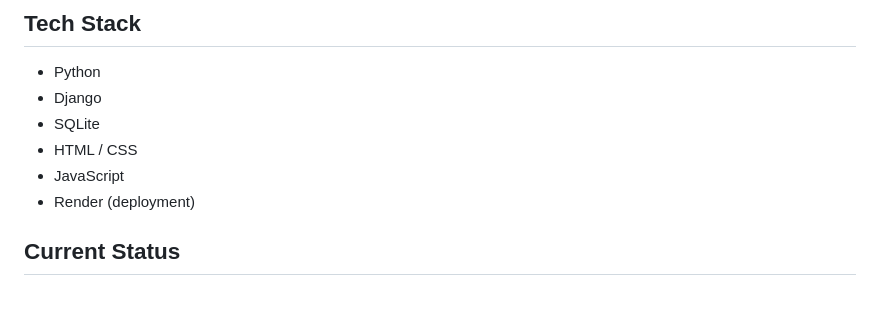
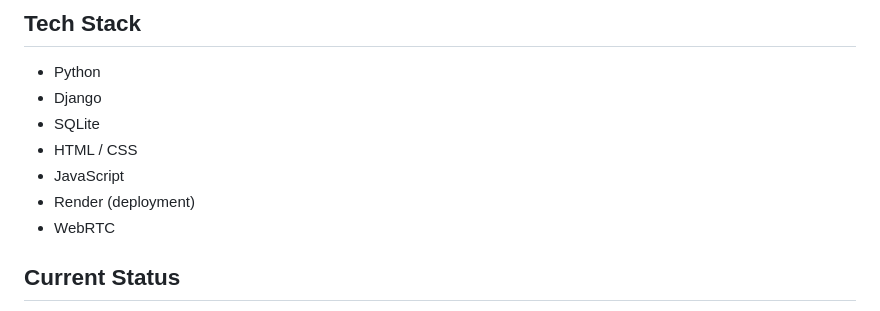
Before and after one commit to Zitatori/Django-5min-LanguageApp, a Markdown page: README.md, the part around the change. GitHub-like rendering.

```diff
--- a/README.md
+++ b/README.md
@@ -54,6 +54,7 @@ Users can:
 - HTML / CSS
 - JavaScript
 - Render (deployment)
+- WebRTC
 
 
 ## Current Status
```
